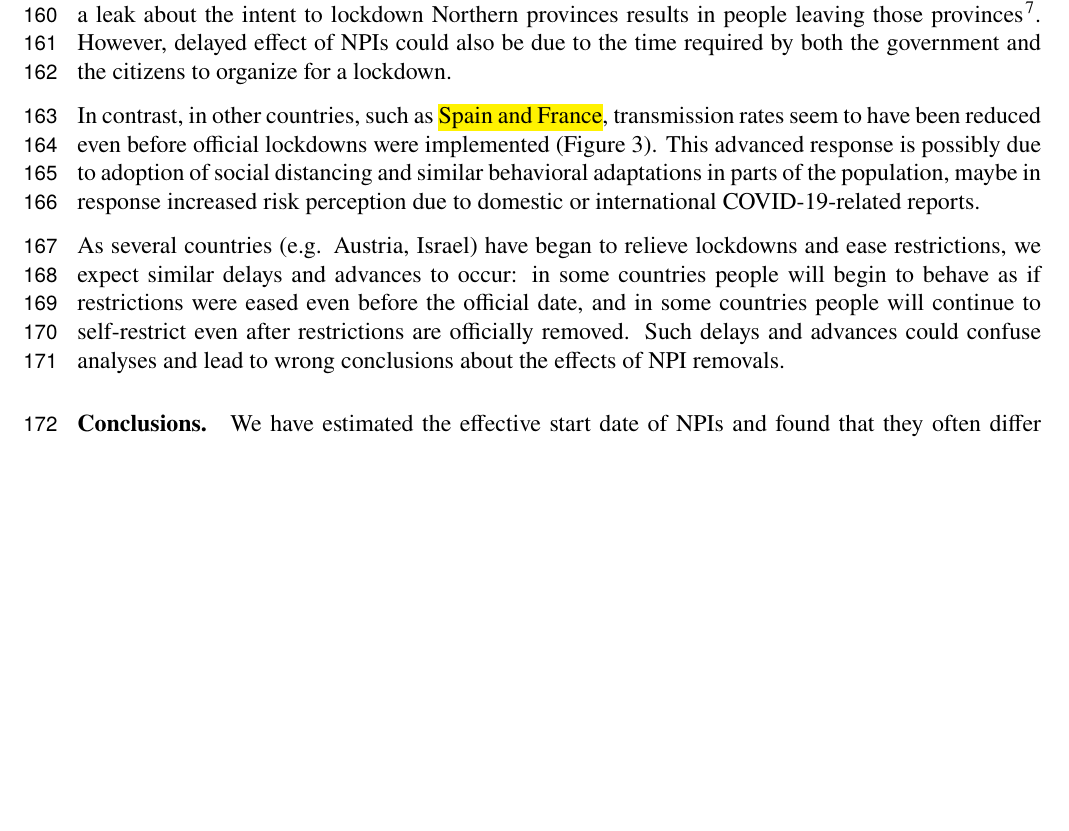
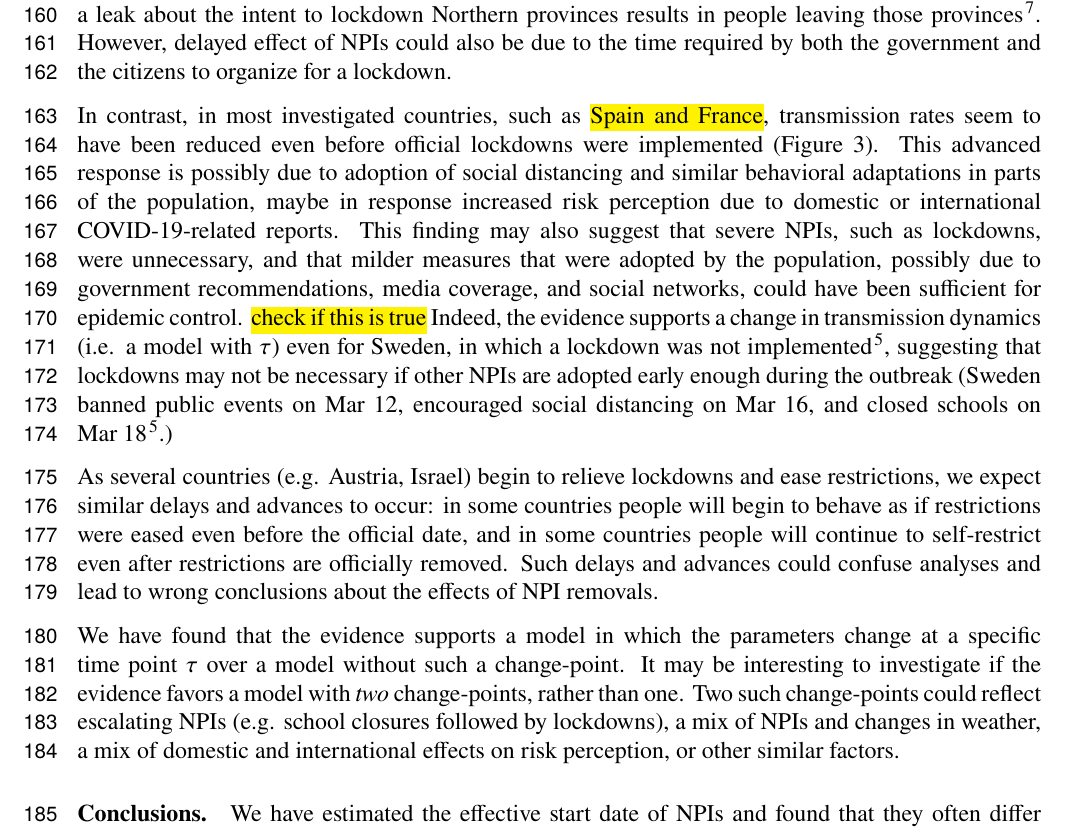
Before and after one commit to yoavram-lab/EffectiveNPI, a LaTeX paper (ms/ms.tex): part of page 9 of 10, cut so that both start at the same text, the shorter picture padded with empty space. Compiled offline with pdfLaTeX.

Commit message:
discussion comment about neccessity of lockdowns

```diff
--- a/ms/ms.tex
+++ b/ms/ms.tex
@@ -375,12 +375,16 @@ We find examples of both advanced and delayed response to NPIs (\autoref{fig:fig
 
 For example, in Italy and Wuhan, China, the effective start of the lockdowns seems to have occurred 3-5 after the official date (\autoref{fig:fig2}). This could be explained by low compliance. In Italy, for example, a leak about the intent to lockdown Northern provinces results in people leaving those provinces~\citep{Gatto2020}. However, delayed effect of NPIs could also be due to the time required by both the government and the citizens to organize for a lockdown.
 
-In contrast, in other countries, such as \hl{Spain and France}, transmission rates seem to have been reduced even before official lockdowns were implemented (\autoref{fig:fig3}).
+In contrast, in most investigated countries, such as \hl{Spain and France}, transmission rates seem to have been reduced even before official lockdowns were implemented (\autoref{fig:fig3}).
 This advanced response is possibly due to adoption of social distancing and similar behavioral adaptations in parts of the population, maybe in response increased risk perception due to domestic or international COVID\=/19-related reports.
+This finding may also suggest that severe NPIs, such as lockdowns, were unnecessary, and that milder measures that were adopted by the population, possibly due to government recommendations, media coverage, and social networks, could have been sufficient for epidemic control.
+\hl{check if this is true} Indeed, the evidence supports a change in transmission dynamics (i.e. a model with $\tau$) even for Sweden, in which a lockdown was not implemented~\citep{Flaxman2020}, suggesting that lockdowns may not be necessary if other NPIs are adopted early enough during the outbreak (Sweden banned public events on Mar~12, encouraged social distancing on Mar~16, and closed schools on Mar~18~\citep{Flaxman2020}.)
 
-As several countries (e.g. Austria, Israel) have began to relieve lockdowns and ease restrictions, we expect similar delays and advances to occur: in some countries people will begin to behave as if restrictions were eased even before the official date, and in some countries people will continue to self-restrict even after restrictions are officially removed.
+As several countries (e.g. Austria, Israel) begin to relieve lockdowns and ease restrictions, we expect similar delays and advances to occur: in some countries people will begin to behave as if restrictions were eased even before the official date, and in some countries people will continue to self-restrict even after restrictions are officially removed.
 Such delays and advances could confuse analyses and lead to wrong conclusions about the effects of NPI removals. % TODO figure for assessment
 
+We have found that the evidence supports a model in which the parameters change at a specific time point $\tau$ over a model without such a change-point. It may be interesting to investigate if the evidence favors a model with \emph{two} change-points, rather than one.
+Two such change-points could reflect escalating NPIs (e.g. school closures followed by lockdowns), a mix of NPIs and changes in weather, a mix of domestic and international effects on risk perception, or other similar factors.
 % Discuss Banholzer2020?
 
 \paragraph*{Conclusions.}
```
Also changed, not shown: ms/ms.pdf.
